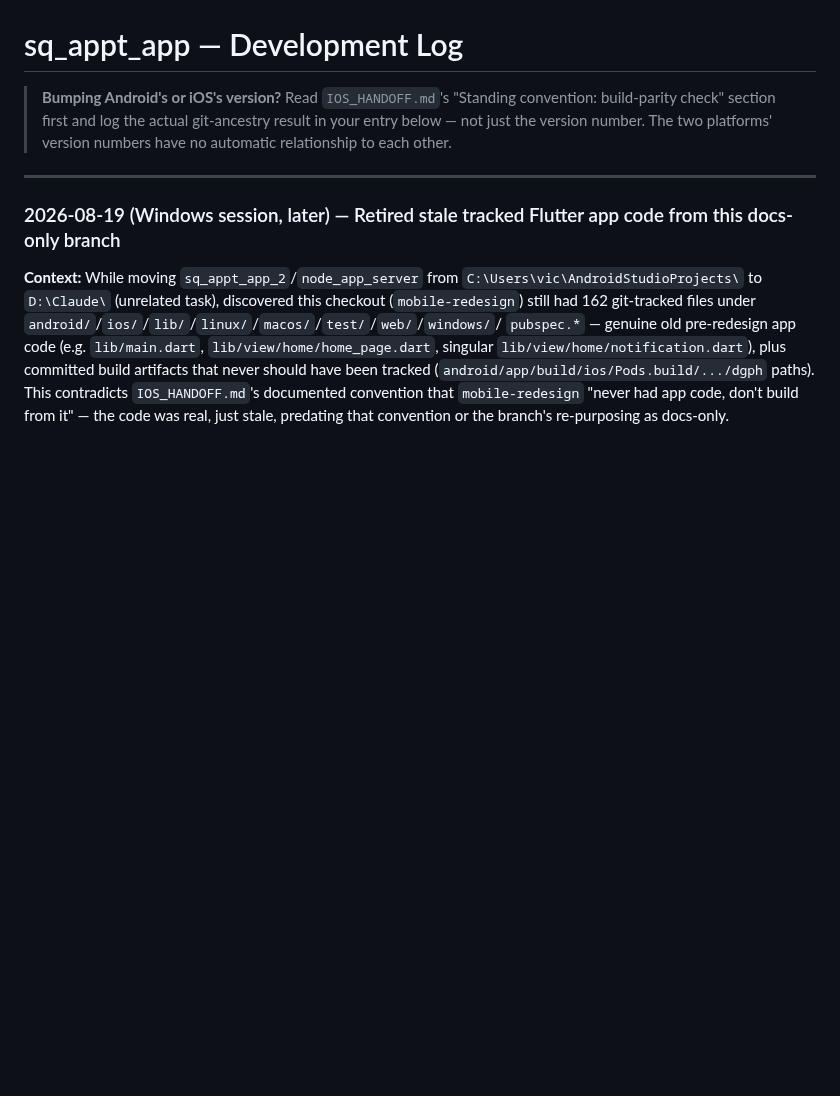
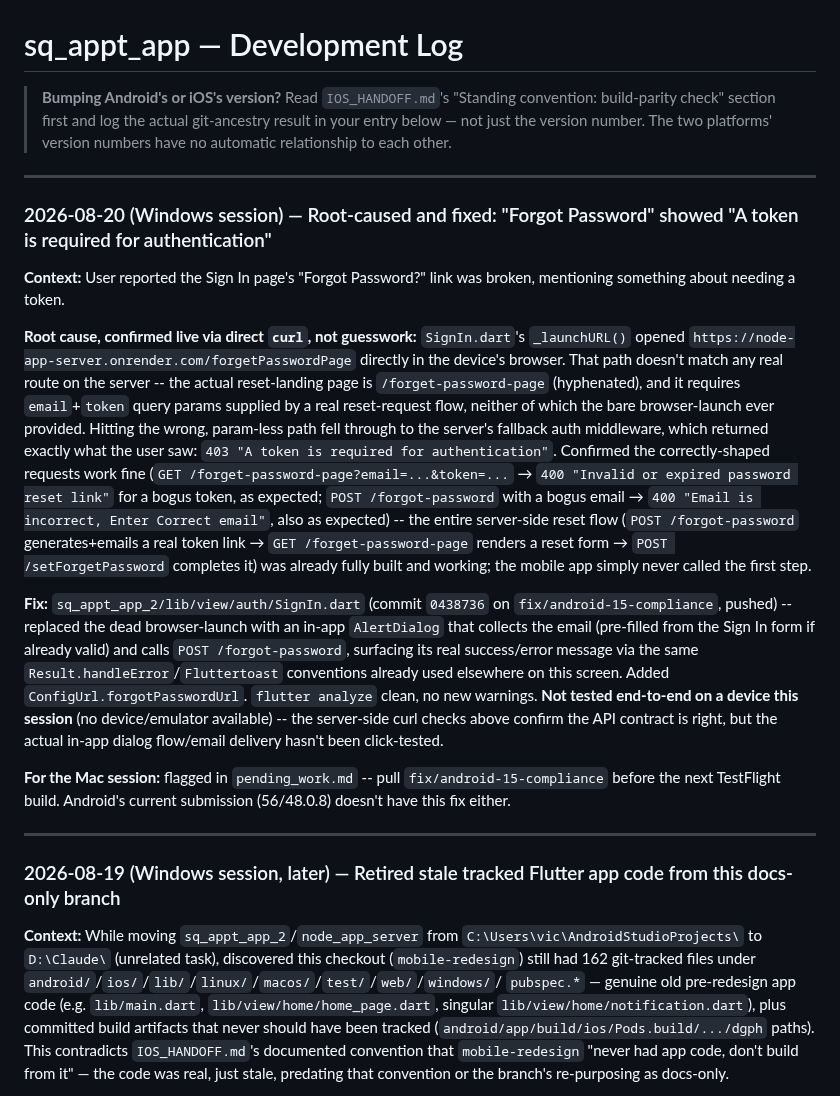
Before and after one commit to vicdlr/sq_appt_app_2, a Markdown page: DEVLOG.md, the part around the change. Rendered like a GitHub page; blank space fills up the shorter version.

Commit message:
Log Forgot Password fix; flag for Mac session before next TestFlight build

```diff
--- a/DEVLOG.md
+++ b/DEVLOG.md
@@ -4,6 +4,39 @@
 > build-parity check" section first and log the actual git-ancestry result in your entry below —
 > not just the version number. The two platforms' version numbers have no automatic relationship
 > to each other.
+
+---
+
+### 2026-08-20 (Windows session) — Root-caused and fixed: "Forgot Password" showed "A token is required for authentication"
+
+**Context:** User reported the Sign In page's "Forgot Password?" link was broken, mentioning
+something about needing a token.
+
+**Root cause, confirmed live via direct `curl`, not guesswork:** `SignIn.dart`'s `_launchURL()`
+opened `https://node-app-server.onrender.com/forgetPasswordPage` directly in the device's browser.
+That path doesn't match any real route on the server -- the actual reset-landing page is
+`/forget-password-page` (hyphenated), and it requires `email`+`token` query params supplied by a
+real reset-request flow, neither of which the bare browser-launch ever provided. Hitting the wrong,
+param-less path fell through to the server's fallback auth middleware, which returned exactly what
+the user saw: `403 "A token is required for authentication"`. Confirmed the correctly-shaped
+requests work fine (`GET /forget-password-page?email=...&token=...` → `400 "Invalid or expired
+password reset link"` for a bogus token, as expected; `POST /forgot-password` with a bogus email →
+`400 "Email is incorrect, Enter Correct email"`, also as expected) -- the entire server-side reset
+flow (`POST /forgot-password` generates+emails a real token link → `GET /forget-password-page`
+renders a reset form → `POST /setForgetPassword` completes it) was already fully built and working;
+the mobile app simply never called the first step.
+
+**Fix:** `sq_appt_app_2/lib/view/auth/SignIn.dart` (commit `0438736` on `fix/android-15-compliance`,
+pushed) -- replaced the dead browser-launch with an in-app `AlertDialog` that collects the email
+(pre-filled from the Sign In form if already valid) and calls `POST /forgot-password`, surfacing
+its real success/error message via the same `Result.handleError`/`Fluttertoast` conventions already
+used elsewhere on this screen. Added `ConfigUrl.forgotPasswordUrl`. `flutter analyze` clean, no new
+warnings. **Not tested end-to-end on a device this session** (no device/emulator available) -- the
+server-side curl checks above confirm the API contract is right, but the actual in-app dialog
+flow/email delivery hasn't been click-tested.
+
+**For the Mac session:** flagged in `pending_work.md` -- pull `fix/android-15-compliance` before
+the next TestFlight build. Android's current submission (56/48.0.8) doesn't have this fix either.
 
 ---
 
```
Also changed, not shown: pending_work.md (+19 -0 lines).
